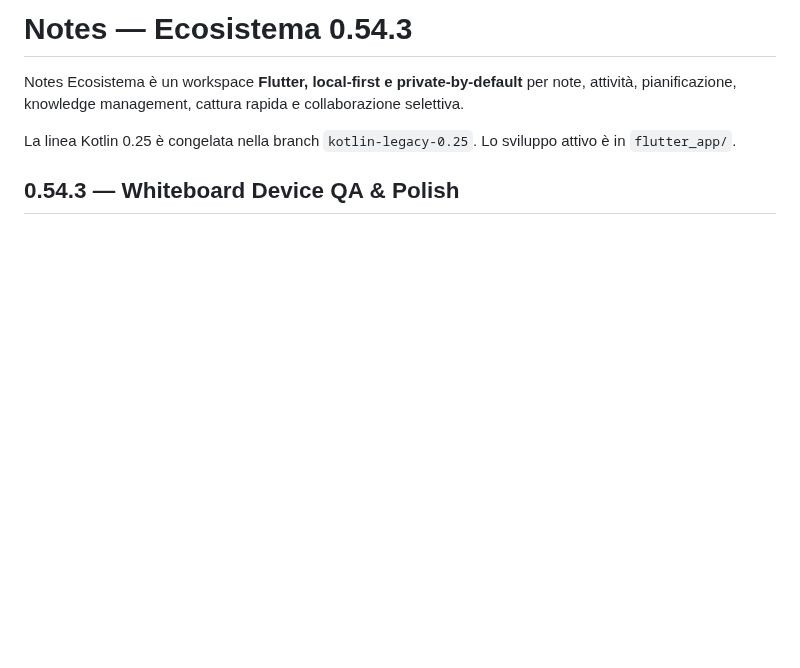
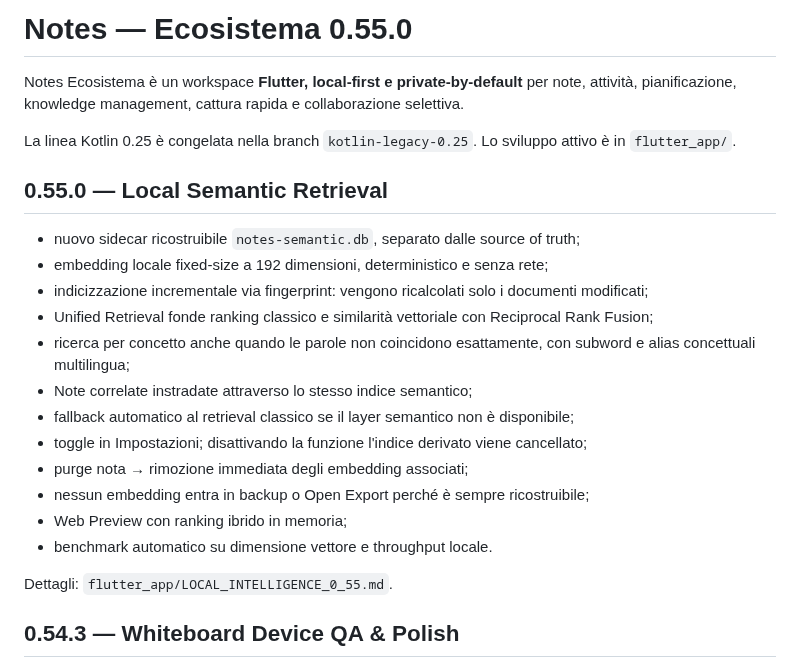
Before and after one commit to riccardopinato/Notes-Ecosistema, a Markdown page: README.md, the part around the change. GitHub-like rendering; blank space fills up the shorter version.

Commit message:
docs: document Local Semantic Retrieval

```diff
--- a/README.md
+++ b/README.md
@@ -1,8 +1,25 @@
-# Notes — Ecosistema 0.54.3
+# Notes — Ecosistema 0.55.0
 
 Notes Ecosistema è un workspace **Flutter, local-first e private-by-default** per note, attività, pianificazione, knowledge management, cattura rapida e collaborazione selettiva.
 
 La linea Kotlin 0.25 è congelata nella branch `kotlin-legacy-0.25`. Lo sviluppo attivo è in `flutter_app/`.
+
+## 0.55.0 — Local Semantic Retrieval
+
+- nuovo sidecar ricostruibile `notes-semantic.db`, separato dalle source of truth;
+- embedding locale fixed-size a 192 dimensioni, deterministico e senza rete;
+- indicizzazione incrementale via fingerprint: vengono ricalcolati solo i documenti modificati;
+- Unified Retrieval fonde ranking classico e similarità vettoriale con Reciprocal Rank Fusion;
+- ricerca per concetto anche quando le parole non coincidono esattamente, con subword e alias concettuali multilingua;
+- Note correlate instradate attraverso lo stesso indice semantico;
+- fallback automatico al retrieval classico se il layer semantico non è disponibile;
+- toggle in Impostazioni; disattivando la funzione l'indice derivato viene cancellato;
+- purge nota → rimozione immediata degli embedding associati;
+- nessun embedding entra in backup o Open Export perché è sempre ricostruibile;
+- Web Preview con ranking ibrido in memoria;
+- benchmark automatico su dimensione vettore e throughput locale.
+
+Dettagli: `flutter_app/LOCAL_INTELLIGENCE_0_55.md`.
 
 ## 0.54.3 — Whiteboard Device QA & Polish
 
```
